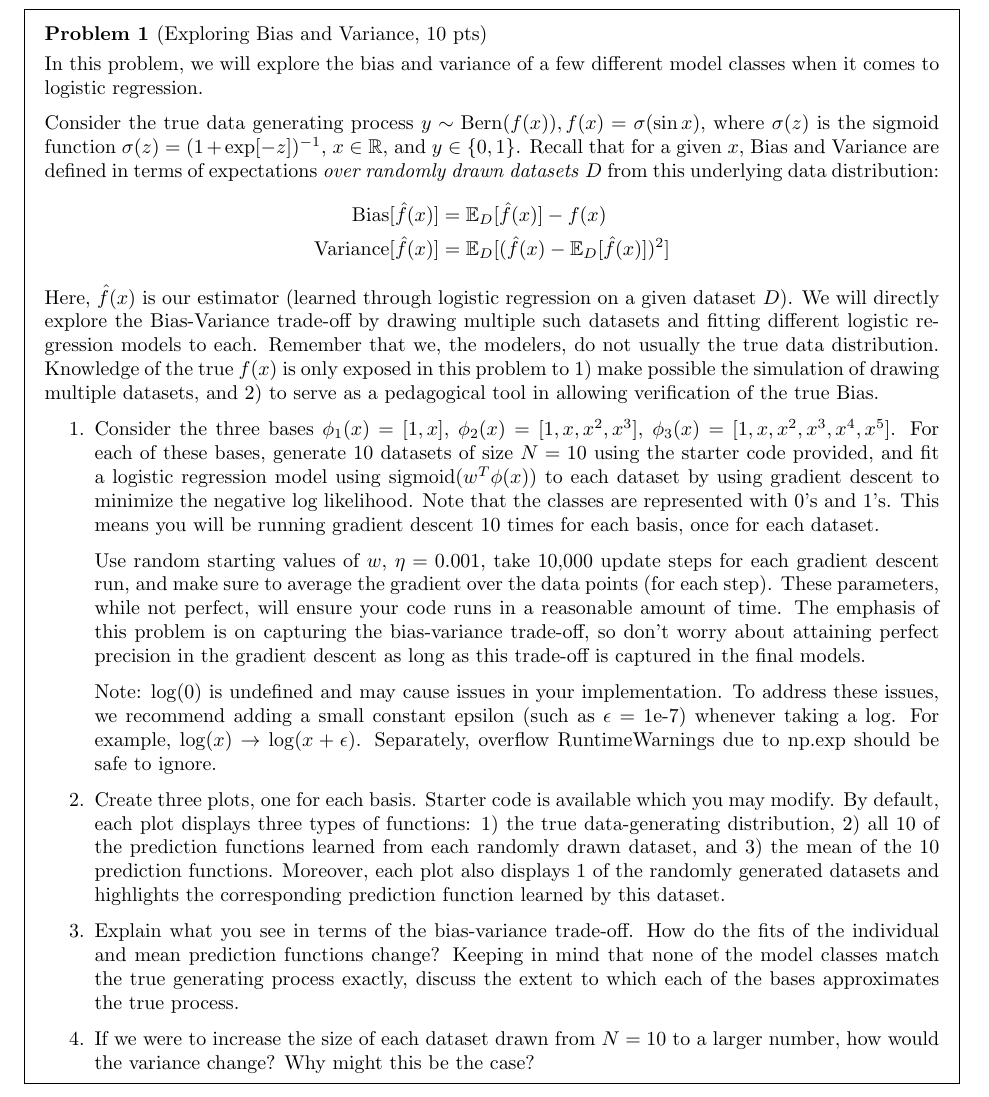
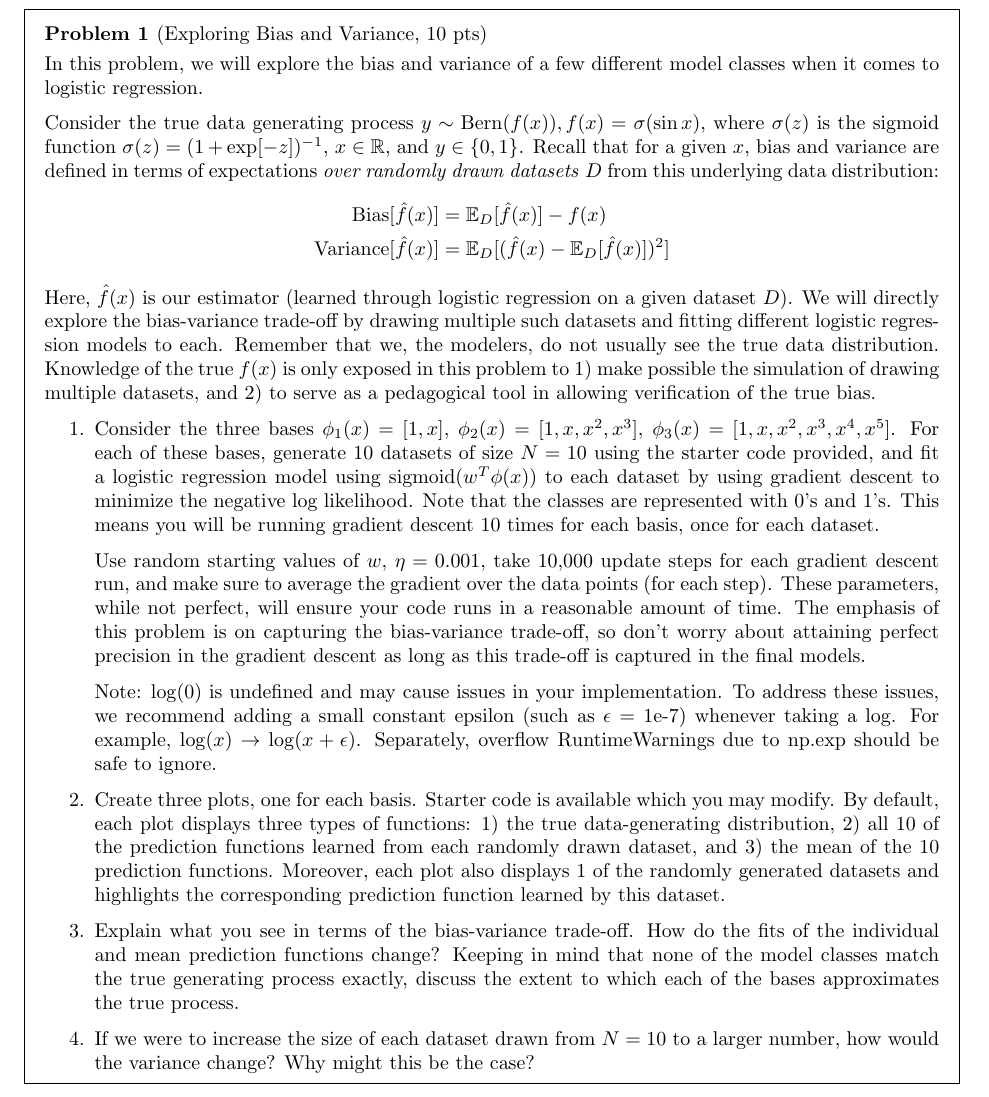
Before and after one commit to harvard-ml-courses/cs181-s21-homeworks, a LaTeX problem sheet (hw2/homework2.tex): part of page 2 of 8, cut so that both start at the same text. Compiled offline with pdfLaTeX.

Commit message:
Small fix - unify P1 uncapitalizations

```diff
--- a/hw2/homework2.tex
+++ b/hw2/homework2.tex
@@ -90,18 +90,18 @@ Please submit your \textbf{\LaTeX\ file and code files to the Gradescope assignm
 
   Consider the true data generating process $y \sim \text{Bern}(f(x)), f(x) = \sigma(\sin x)$, where $\sigma(z)$ is the sigmoid function
   $\sigma(z)= (1+\exp[-z])^{-1}$, $x \in \mathbb{R}$, and $y \in \{0,1\}$.
-  Recall that for a given $x$, Bias and Variance are defined in terms of expectations \textit{over randomly drawn datasets} $D$
+  Recall that for a given $x$, bias and variance are defined in terms of expectations \textit{over randomly drawn datasets} $D$
   from this underlying data distribution:
   \begin{align*}
   \text{Bias}[\hat{f}(x)] &= \mathbb{E}_D[\hat{f}(x)] - f(x)\\
   \text{Variance}[\hat{f}(x)] &= \mathbb{E}_D[(\hat{f}(x) - \mathbb{E}_D[\hat{f}(x)])^2]
   \end{align*}
   Here, $\hat{f}(x)$ is our estimator (learned through logistic regression on a given dataset $D$).
-  We will directly explore the Bias-Variance trade-off by drawing multiple such datasets and fitting different logistic regression models to each.
-  Remember that we, the modelers, do not usually the true data distribution.
+  We will directly explore the bias-variance trade-off by drawing multiple such datasets and fitting different logistic regression models to each.
+  Remember that we, the modelers, do not usually see the true data distribution.
   Knowledge of the true $f(x)$ is only exposed in this problem to 1) make possible the simulation
   of drawing multiple datasets, and 2) to serve as a pedagogical tool in allowing
-  verification of the true Bias.
+  verification of the true bias.
 
 \begin{enumerate}
 
```
Also changed, not shown: hw2/homework2.pdf.
